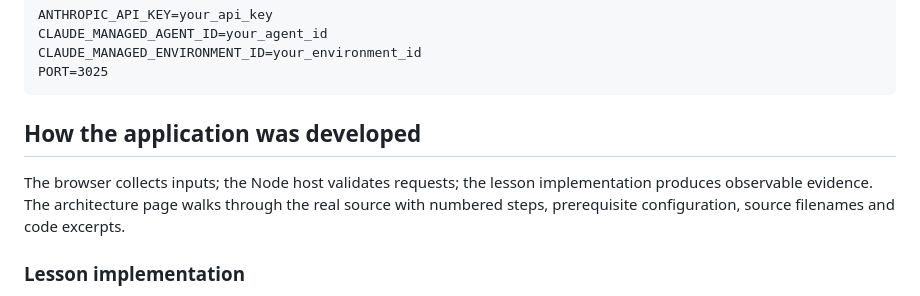
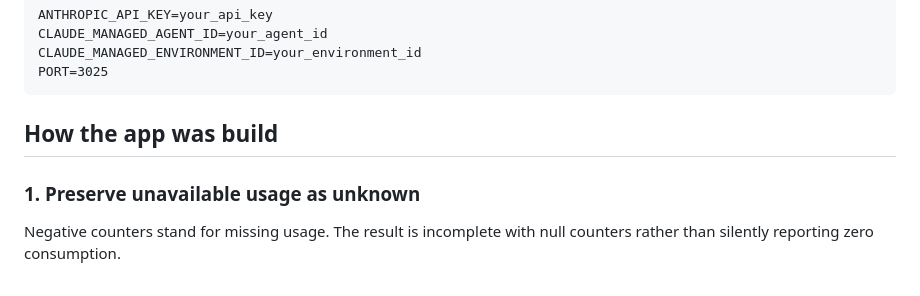
Before and after one commit to luiscoco/Udemy-claude-managed-agents-lesson-c25-app, a Markdown page: README.md, the part around one of its changes. GitHub-like rendering.

````diff
--- a/README.md
+++ b/README.md
@@ -42,9 +42,9 @@ CLAUDE_MANAGED_ENVIRONMENT_ID=your_environment_id
 PORT=3025
 ```
 
-## How the application was developed
+## How the app was build
 
-The browser collects inputs; the Node host validates requests; the lesson implementation produces observable evidence. The architecture page walks through the real source with numbered steps, prerequisite configuration, source filenames and code excerpts.
+### 1. Preserve unavailable usage as unknown
 
-### Lesson implementation
+Negative counters stand for missing usage. The result is incomplete with null counters rather than silently reporting zero consumption.
 
````
Also changed, not shown: other parts of README.md (+86 -12 lines).
